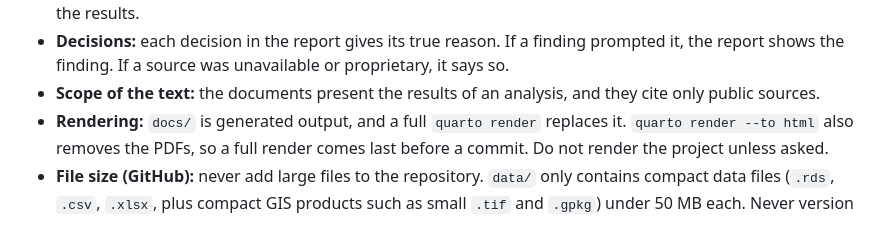
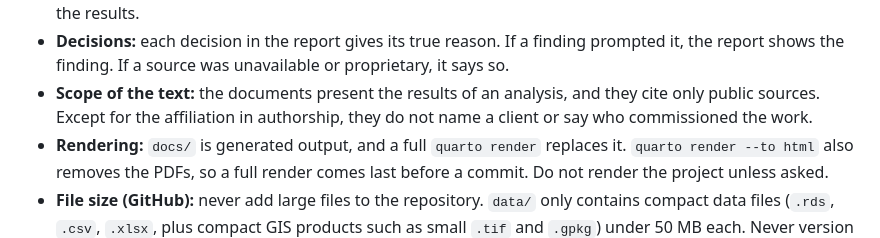
Before and after one commit to renatovargas/jrc-wood-provision, a Markdown page: AGENTS.md, the part around the change. Rendered like a GitHub page.

Commit message:
Allowed the affiliation in authorship in the scope rule

```diff
--- a/AGENTS.md
+++ b/AGENTS.md
@@ -13,7 +13,7 @@
 - **Lean report:** the report does no calculation beyond formatting. It reads the small tables that the scripts write to `data/outputs/report/` and the figures in `data/outputs/figures/`. A new table or figure means adding its small dataset to the script that owns the step.
 - **Numbers in the text:** every result quoted in the report comes from those small tables through inline code, so that the text follows the data. Sentences that interpret a number are reread after any change to the results.
 - **Decisions:** each decision in the report gives its true reason. If a finding prompted it, the report shows the finding. If a source was unavailable or proprietary, it says so.
-- **Scope of the text:** the documents present the results of an analysis, and they cite only public sources.
+- **Scope of the text:** the documents present the results of an analysis, and they cite only public sources. Except for the affiliation in authorship, they do not name a client or say who commissioned the work.
 - **Rendering:** `docs/` is generated output, and a full `quarto render` replaces it. `quarto render --to html` also removes the PDFs, so a full render comes last before a commit. Do not render the project unless asked.
 - **File size (GitHub):** never add large files to the repository. `data/` only contains compact data files (`.rds`, `.csv`, `.xlsx`, plus compact GIS products such as small `.tif` and `.gpkg`) under 50 MB each. Never version official PDFs, zips or bulk downloads.
 - **Downloads:** everything downloaded from the internet (PDFs, reports, heavy datasets) goes to `refs/` (already in `.gitignore`). Research that must stay available is summarised in `.md` files in `research/`, with source, page and verification level, never by copying the PDF. If a note needs a datum from a PDF, extract it to a small file in `data/inputs/`.
```
